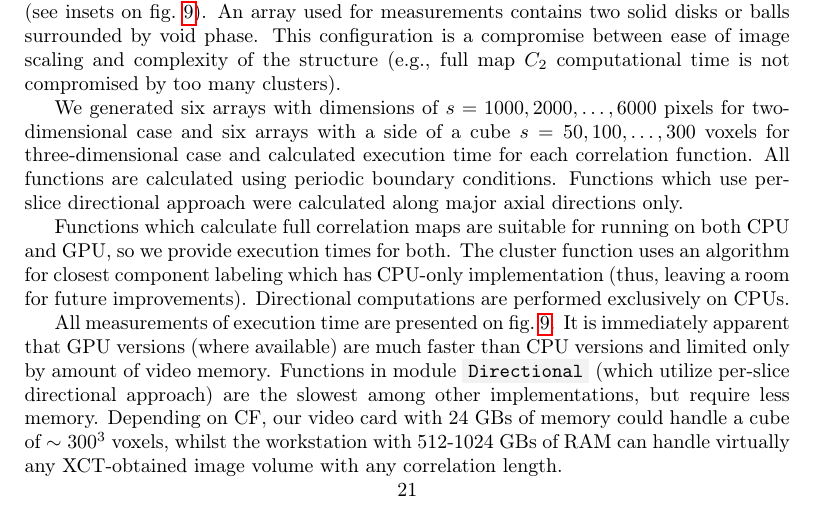
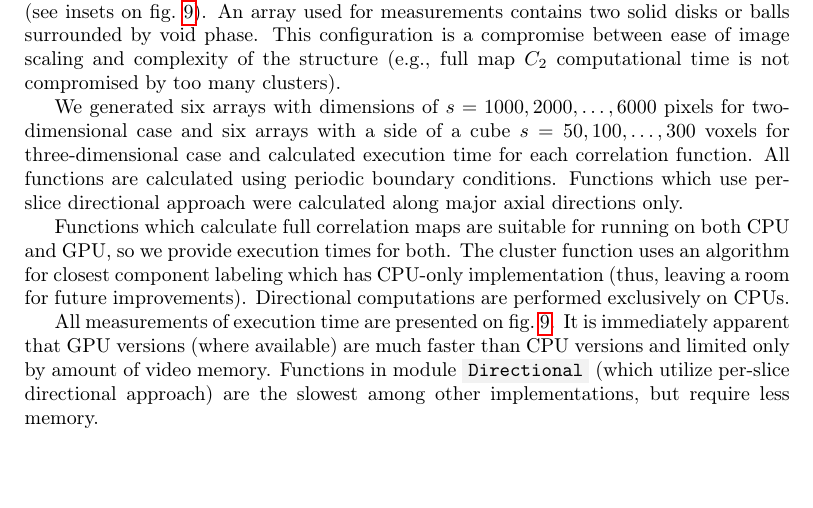
Before and after one commit to fatimp/correlation-function-paper, a LaTeX paper (paper-correlations.tex): part of page 21 of 29, cut so that both start at the same text, the shorter picture padded with empty space. Compiled offline with pdfLaTeX.

Commit message:
Remove dubious sentences

```diff
--- a/paper-correlations.tex
+++ b/paper-correlations.tex
@@ -1075,10 +1075,7 @@ All measurements of execution time are presented on \cref{fig:timings}. It is
 immediately apparent that GPU versions (where available) are much faster than
 CPU versions and limited only by amount of video memory. Functions in module
 \code{Directional} (which utilize per-slice directional approach) are the
-slowest among other implementations, but require less memory. Depending on CF,
-our video card with 24 GBs of memory could handle a cube of $\sim 300^3$
-voxels, whilst the workstation with 512-1024 GBs of RAM can handle virtually any
-XCT-obtained image volume with any correlation length.
+slowest among other implementations, but require less memory.
 
 \begin{figure*}[t]
   \centering
```
